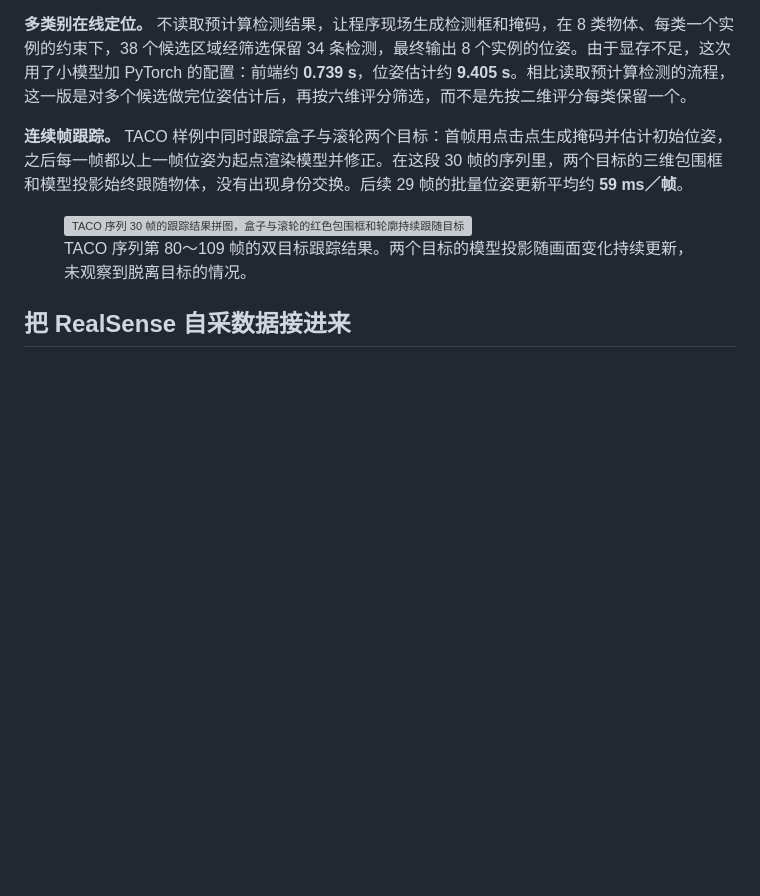
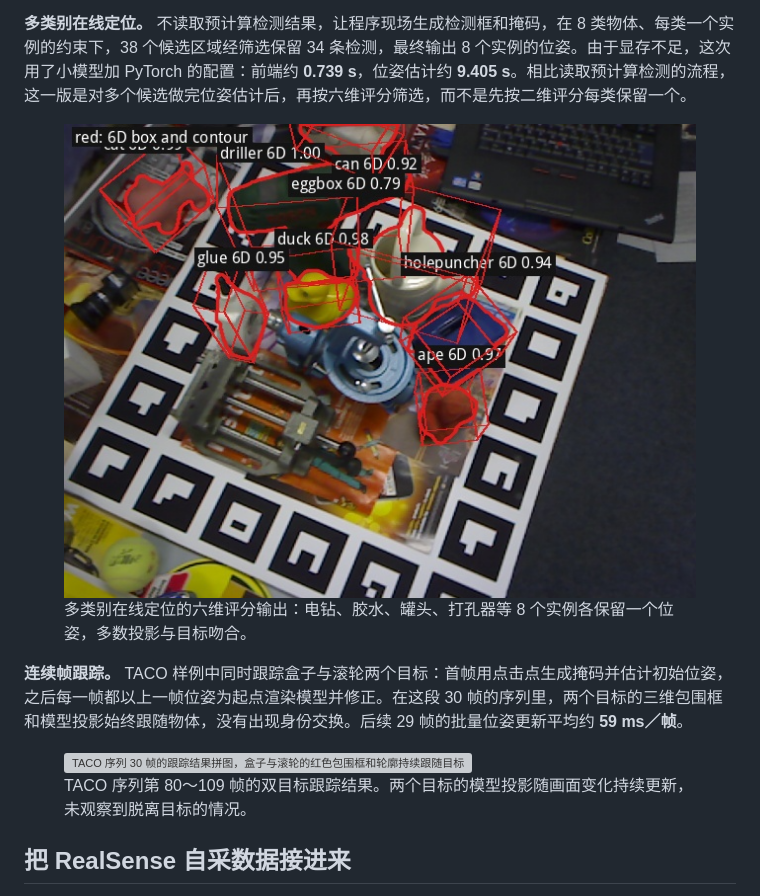
Before and after one commit to the-person-of-eat-icecream/the-person-of-eat-icecream.github.io, a Markdown page: content/wapr-practice.md, the part around one of its changes. Drawn GitHub-style; pictures changed too: assets/projects/wapr/lmo-multiclass-pose.png (added); blank space fills up the shorter version; grey boxes are pictures that could not be loaded.

```diff
--- a/content/wapr-practice.md
+++ b/content/wapr-practice.md
@@ -76,4 +86,9 @@ python examples/04_6d_localization.py
 **多类别在线定位。** 不读取预计算检测结果，让程序现场生成检测框和掩码，在 8 类物体、每类一个实例的约束下，38 个候选区域经筛选保留 34 条检测，最终输出 8 个实例的位姿。由于显存不足，这次用了小模型加 PyTorch 的配置：前端约 **0.739 s**，位姿估计约 **9.405 s**。相比读取预计算检测的流程，这一版是对多个候选做完位姿估计后，再按六维评分筛选，而不是先按二维评分每类保留一个。
+
+<figure>
+<img src="/assets/projects/wapr/lmo-multiclass-pose.png" alt="LM-O 多类别在线定位的六维评分输出，多个物体的红色三维包围框各对齐一个目标" loading="lazy" width="640" height="480" style="width:100%;height:auto">
+<figcaption>多类别在线定位的六维评分输出：电钻、胶水、罐头、打孔器等 8 个实例各保留一个位姿，多数投影与目标吻合。</figcaption>
+</figure>
 
 **连续帧跟踪。** TACO 样例中同时跟踪盒子与滚轮两个目标：首帧用点击点生成掩码并估计初始位姿，之后每一帧都以上一帧位姿为起点渲染模型并修正。在这段 30 帧的序列里，两个目标的三维包围框和模型投影始终跟随物体，没有出现身份交换。后续 29 帧的批量位姿更新平均约 **59 ms／帧**。
 
```
Also changed, not shown: other parts of content/wapr-practice.md (+10 -0 lines), assets/projects/wapr/holepuncher-pose.png (added), assets/projects/wapr/lmo-detection.png (added).
